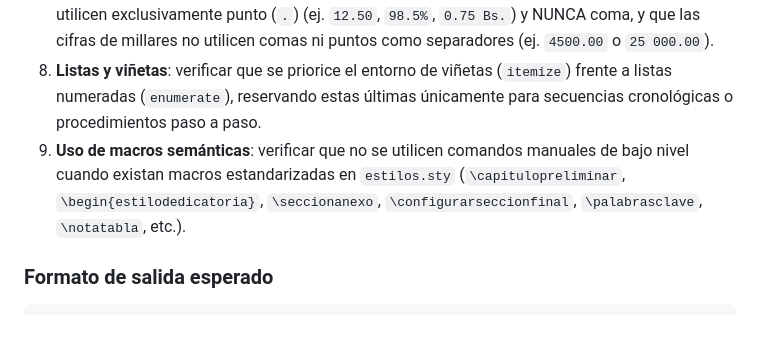
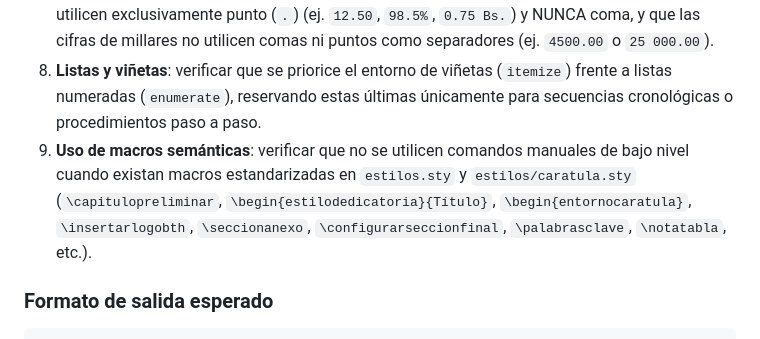
Before and after one commit to juanvladimir13/proyecto-grado-emprendimiento, a Markdown page: promts/revicion/09_revision_redaccion_estilo_academico.md, the part around the change. Rendered like a GitHub page.

Commit message:
docs(promts): reference caratula.sty and entornocaratula in review prompts

````diff
--- a/promts/revicion/09_revision_redaccion_estilo_academico.md
+++ b/promts/revicion/09_revision_redaccion_estilo_academico.md
@@ -36,7 +36,7 @@ Actúa como un **corrector de estilo académico y comercial**. Evalúa la redacc
 6. **Ausencia de redundancias**: eliminación de repeticiones innecesarias o frases de relleno que no aporten rigor informativo.
 7. **Formato de cifras y números (SI/ISO 80000-1)**: verificar que los números con decimales utilicen exclusivamente punto (`.`) (ej. `12.50`, `98.5%`, `0.75 Bs.`) y NUNCA coma, y que las cifras de millares no utilicen comas ni puntos como separadores (ej. `4500.00` o `25 000.00`).
 8. **Listas y viñetas**: verificar que se priorice el entorno de viñetas (`itemize`) frente a listas numeradas (`enumerate`), reservando estas últimas únicamente para secuencias cronológicas o procedimientos paso a paso.
-9. **Uso de macros semánticas**: verificar que no se utilicen comandos manuales de bajo nivel cuando existan macros estandarizadas en `estilos.sty` (`\capitulopreliminar`, `\begin{estilodedicatoria}`, `\seccionanexo`, `\configurarseccionfinal`, `\palabrasclave`, `\notatabla`, etc.).
+9. **Uso de macros semánticas**: verificar que no se utilicen comandos manuales de bajo nivel cuando existan macros estandarizadas en `estilos.sty` y `estilos/caratula.sty` (`\capitulopreliminar`, `\begin{estilodedicatoria}{Título}`, `\begin{entornocaratula}`, `\insertarlogobth`, `\seccionanexo`, `\configurarseccionfinal`, `\palabrasclave`, `\notatabla`, etc.).
 
 ### Formato de salida esperado
 ```
````
Also changed, not shown: promts/revicion/01_revision_estructura_general.md (+3 -3 lines), promts/revicion/11_checklist_pre_entrega_final.md (+3 -4 lines).
